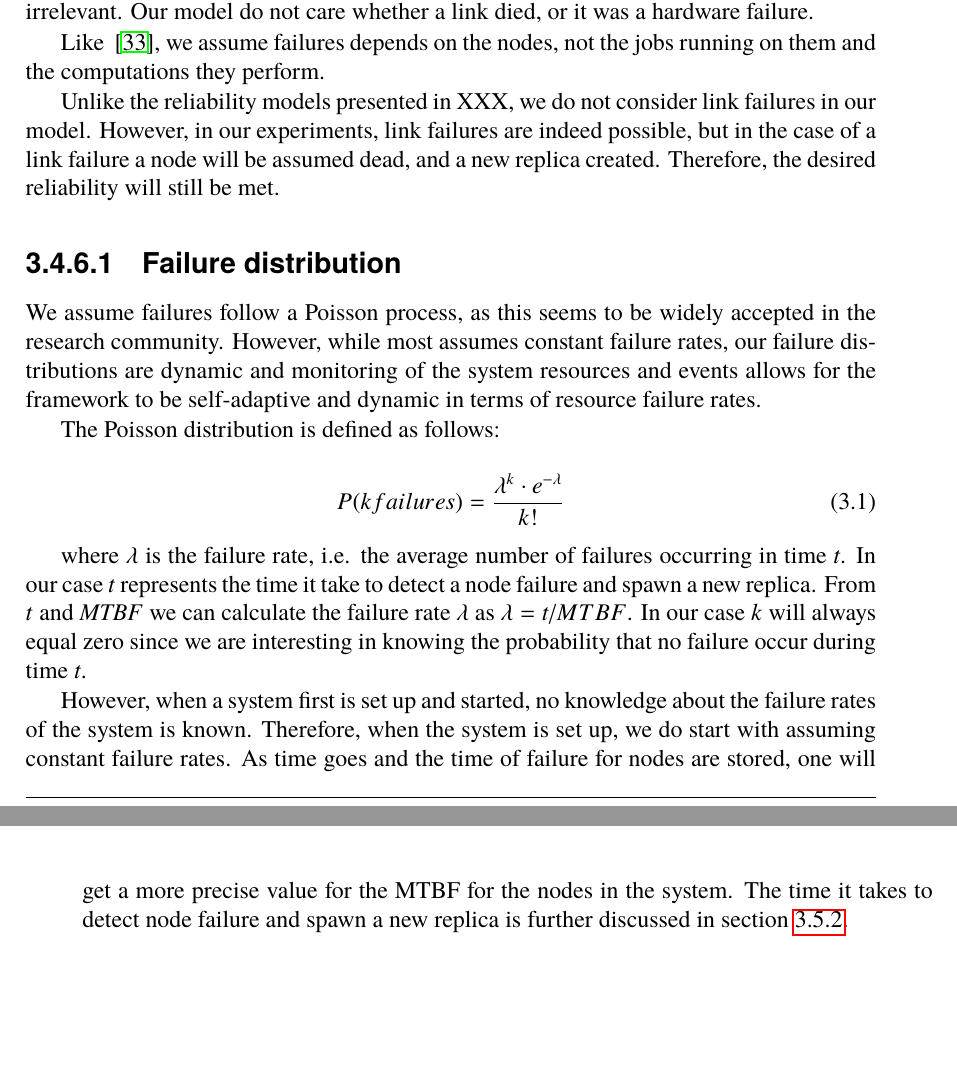
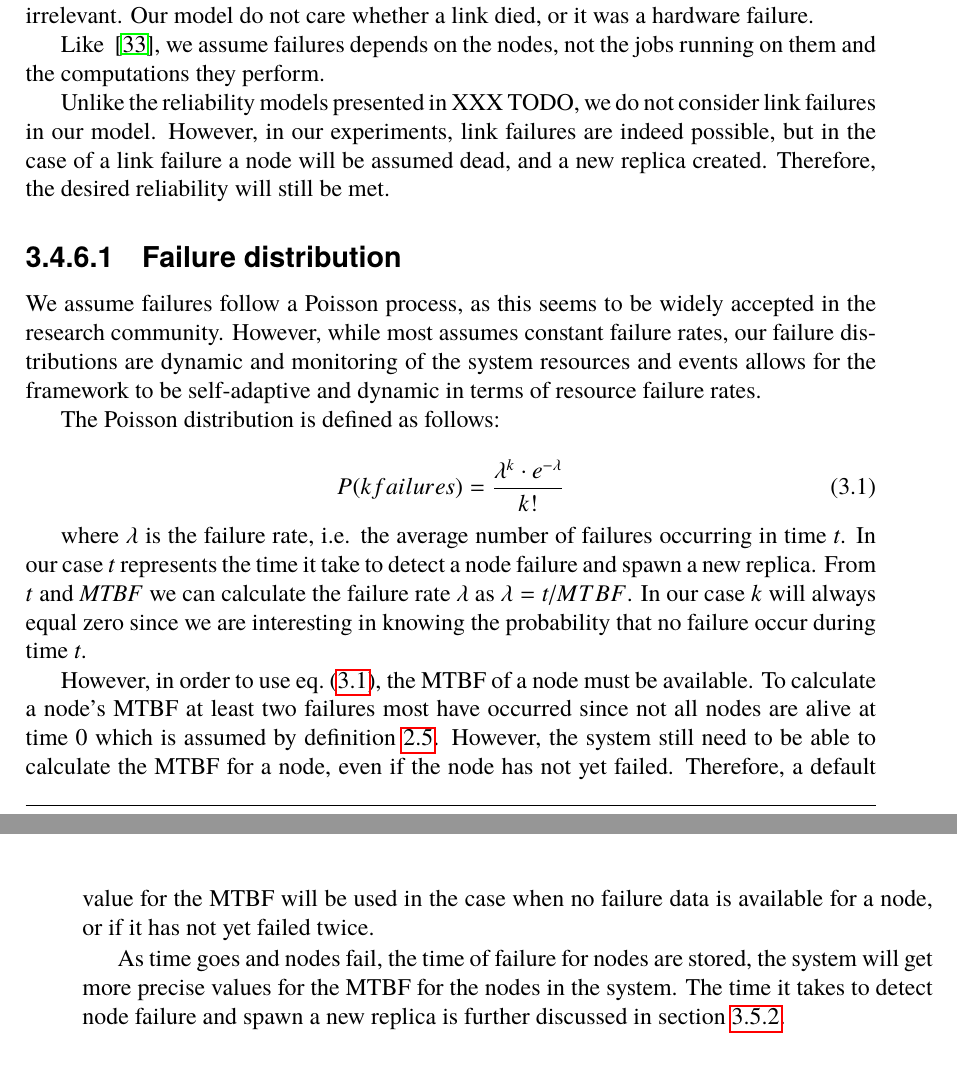
Before and after one commit to PStahl/master_thesis, a LaTeX thesis (report.tex): two parts of pages 28 and 29 of 63, joined at a grey line, cut so that both start at the same text, the shorter picture padded with empty space. Compiled offline with pdfLaTeX.

Commit message:
update default mtbf description

```diff
--- a/report.tex
+++ b/report.tex
@@ -627,7 +627,8 @@ In this paper, we adapt the \emph{fail-stop} fault model, which is commonly used
 
 Like ~\cite{selfAdaptRel}, we assume failures depends on the nodes, not the jobs running on them and the computations they perform.
 
-Unlike the reliability models presented in XXX, we do not consider link failures in our model. However, in our experiments, link failures are indeed possible, but in the case of a link failure a node will be assumed dead, and a new replica created. Therefore, the desired reliability will still be met. %TODO we should have something here about links right?
+Unlike the reliability models presented in XXX TODO, we do not consider link failures in our model. However, in our experiments, link failures are indeed possible, but in the case of a link failure a node will be assumed dead, and a new replica created. Therefore, the desired reliability will still be met. %TODO we should have something here about links right?
+
 
 \subsubsection{Failure distribution}
 %TODO do we want to assume Poisson process with constant failure rates? Maybe we should start with this and then later on use a more sophisticated model which for example takes the time a day into acocunt...
@@ -641,7 +642,9 @@ P(k failures) = \dfrac{\lambda^k \cdot e^{-\lambda}}{k!}
 
 where $\lambda$ is the failure rate, i.e. the average number of failures occurring in time \emph{t}. In our case \emph{t} represents the time it take to detect a node failure and spawn a new replica. From \emph{t} and \emph{MTBF} we can calculate the failure rate $\lambda$ as $\lambda = t/MTBF$. In our case \emph{k} will always equal zero since we are interesting in knowing the probability that no failure occur during time \emph{t}.
 
-However, when a system first is set up and started, no knowledge about the failure rates of the system is known. Therefore, when the system is set up, we do start with assuming constant failure rates. As time goes and the time of failure for nodes are stored, one will get a more precise value for the MTBF for the nodes in the system. The time it takes to detect node failure and spawn a new replica is further discussed in~\cref{sec:design_time_t}.
+However, in order to use~\cref{eq:Poisson}, the MTBF of a node must be available. To calculate a node's MTBF at least two failures most have occurred since not all nodes are alive at time 0 which is assumed by~\cref{def:mttf}. However, the system still need to be able to calculate the MTBF for a node, even if the node has not yet failed. Therefore, a default value for the MTBF will be used in the case when no failure data is available for a node, or if it has not yet failed twice.
+
+As time goes and nodes fail, the time of failure for nodes are stored, the system will get more precise values for the MTBF for the nodes in the system. The time it takes to detect node failure and spawn a new replica is further discussed in~\cref{sec:design_time_t}.
 
 \section{Reliability model} \label{sec:design_reliability_model}
 %TODO Maybe change section name
```
